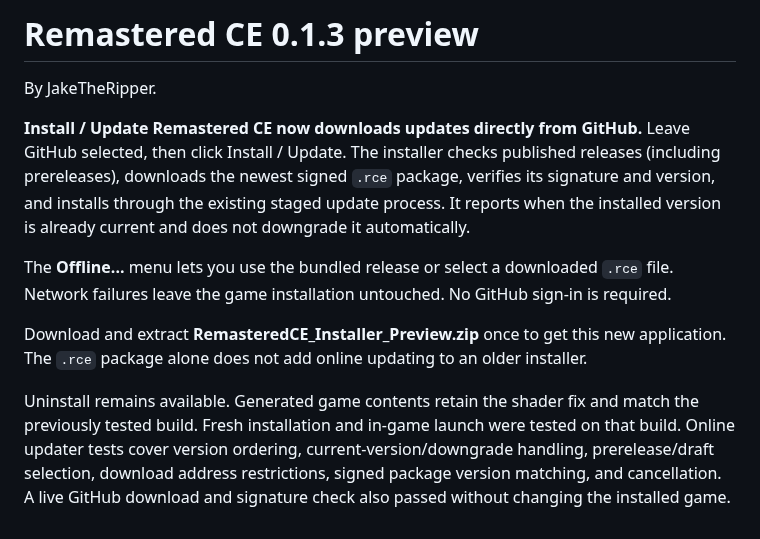
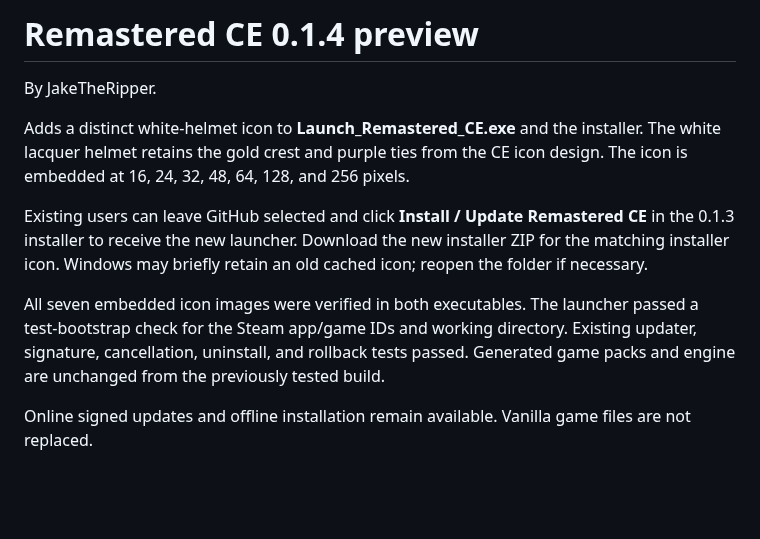
Before and after one commit to JakeTheRipperYT/Remastered-CE, a Markdown page: RELEASE_NOTES.md, the part around the change. Drawn GitHub-style; blank space fills up the shorter version.

```diff
--- a/RELEASE_NOTES.md
+++ b/RELEASE_NOTES.md
@@ -1,11 +1,11 @@
-# Remastered CE 0.1.3 preview
+# Remastered CE 0.1.4 preview
 
 By JakeTheRipper.
 
-**Install / Update Remastered CE now downloads updates directly from GitHub.** Leave GitHub selected, then click Install / Update. The installer checks published releases (including prereleases), downloads the newest signed `.rce` package, verifies its signature and version, and installs through the existing staged update process. It reports when the installed version is already current and does not downgrade it automatically.
+Adds a distinct white-helmet icon to **Launch_Remastered_CE.exe** and the installer. The white lacquer helmet retains the gold crest and purple ties from the CE icon design. The icon is embedded at 16, 24, 32, 48, 64, 128, and 256 pixels.
 
-The **Offline...** menu lets you use the bundled release or select a downloaded `.rce` file. Network failures leave the game installation untouched. No GitHub sign-in is required.
+Existing users can leave GitHub selected and click **Install / Update Remastered CE** in the 0.1.3 installer to receive the new launcher. Download the new installer ZIP for the matching installer icon. Windows may briefly retain an old cached icon; reopen the folder if necessary.
 
-Download and extract **RemasteredCE_Installer_Preview.zip** once to get this new application. The `.rce` package alone does not add online updating to an older installer.
+All seven embedded icon images were verified in both executables. The launcher passed a test-bootstrap check for the Steam app/game IDs and working directory. Existing updater, signature, cancellation, uninstall, and rollback tests passed. Generated game packs and engine are unchanged from the previously tested build.
 
-Uninstall remains available. Generated game contents retain the shader fix and match the previously tested build. Fresh installation and in-game launch were tested on that build. Online updater tests cover version ordering, current-version/downgrade handling, prerelease/draft selection, download address restrictions, signed package version matching, and cancellation. A live GitHub download and signature check also passed without changing the installed game.
+Online signed updates and offline installation remain available. Vanilla game files are not replaced.
```
Also changed, not shown: README.md (+3 -1 lines), docs/README.md (+3 -3 lines), source/assets/README.md (added, +9 -0 lines), docs/preview.png, 12 other files.
